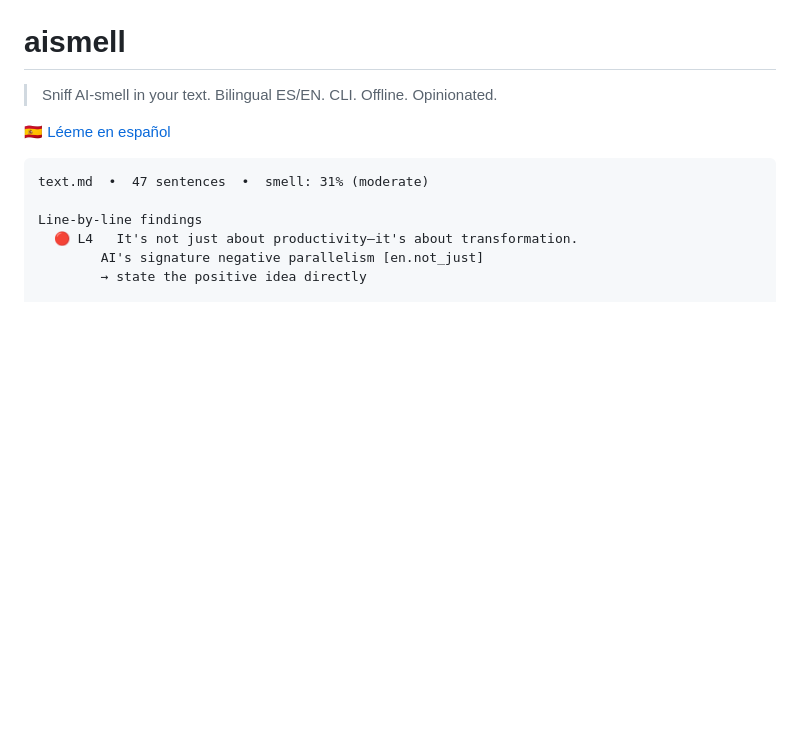
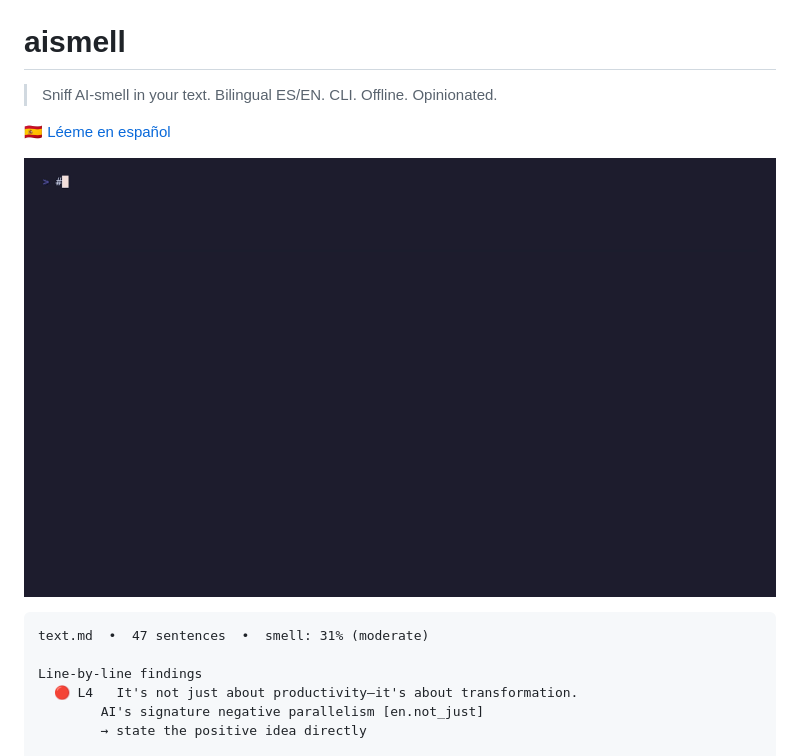
Before and after one commit to brm-src/aismell, a Markdown page: README.md, the part around the change. Rendered like a GitHub page; pictures changed too: demo.gif (added); blank space fills up the shorter version.

````diff
--- a/README.md
+++ b/README.md
@@ -3,6 +3,8 @@
 > Sniff AI-smell in your text. Bilingual ES/EN. CLI. Offline. Opinionated.
 
 🇪🇸 [Léeme en español](README.es.md)
+
+![demo](demo.gif)
 
 ```
 text.md  •  47 sentences  •  smell: 31% (moderate)
````
Also changed, not shown: README.es.md (+2 -0 lines).
